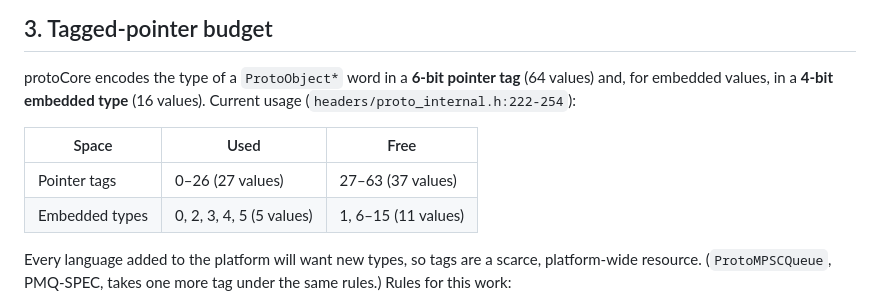
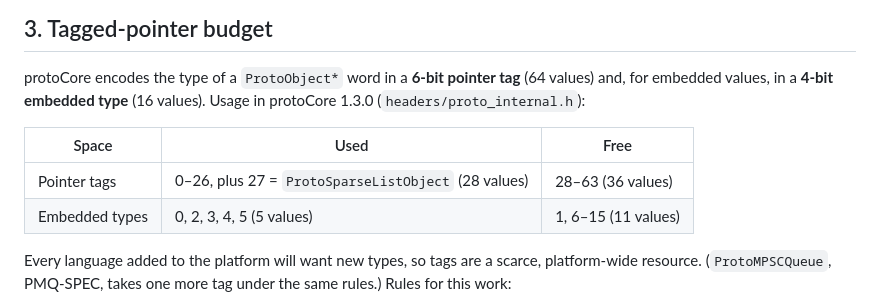
Before and after one commit to gamarino/protoScala, a Markdown page: docs/platform/PSLO-SPEC.md, the part around the change. Drawn GitHub-style.

Commit message:
docs: PSLO-SPEC tag table shows tag 27 taken by ProtoSparseListObject
Co-Authored-By: Claude Opus 5 (1M context) <noreply@anthropic.com>

```diff
--- a/docs/platform/PSLO-SPEC.md
+++ b/docs/platform/PSLO-SPEC.md
@@ -99,11 +99,11 @@ remains distinguishable (the PROTO_NONE-ambiguity lesson).
 
 protoCore encodes the type of a `ProtoObject*` word in a **6-bit pointer tag**
 (64 values) and, for embedded values, in a **4-bit embedded type** (16
-values). Current usage (`headers/proto_internal.h:222-254`):
+values). Usage in protoCore 1.3.0 (`headers/proto_internal.h`):
 
 | Space | Used | Free |
 |---|---|---|
-| Pointer tags | 0–26 (27 values) | 27–63 (37 values) |
+| Pointer tags | 0–26, plus 27 = `ProtoSparseListObject` (28 values) | 28–63 (36 values) |
 | Embedded types | 0, 2, 3, 4, 5 (5 values) | 1, 6–15 (11 values) |
 
 Every language added to the platform will want new types, so tags are a
```
